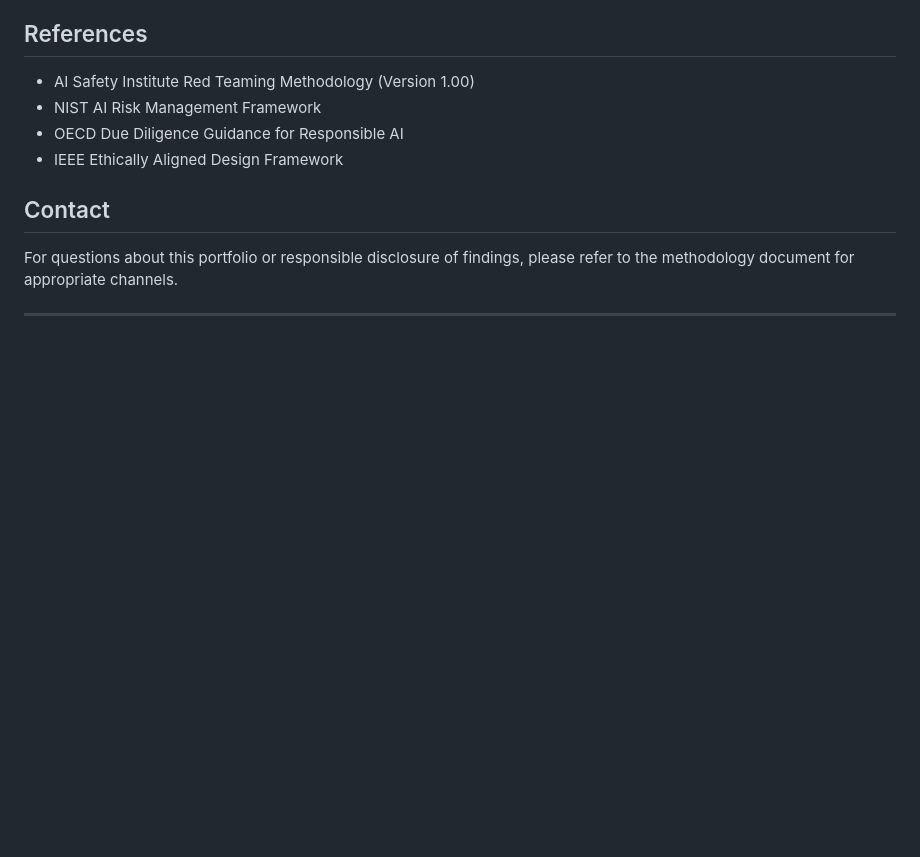
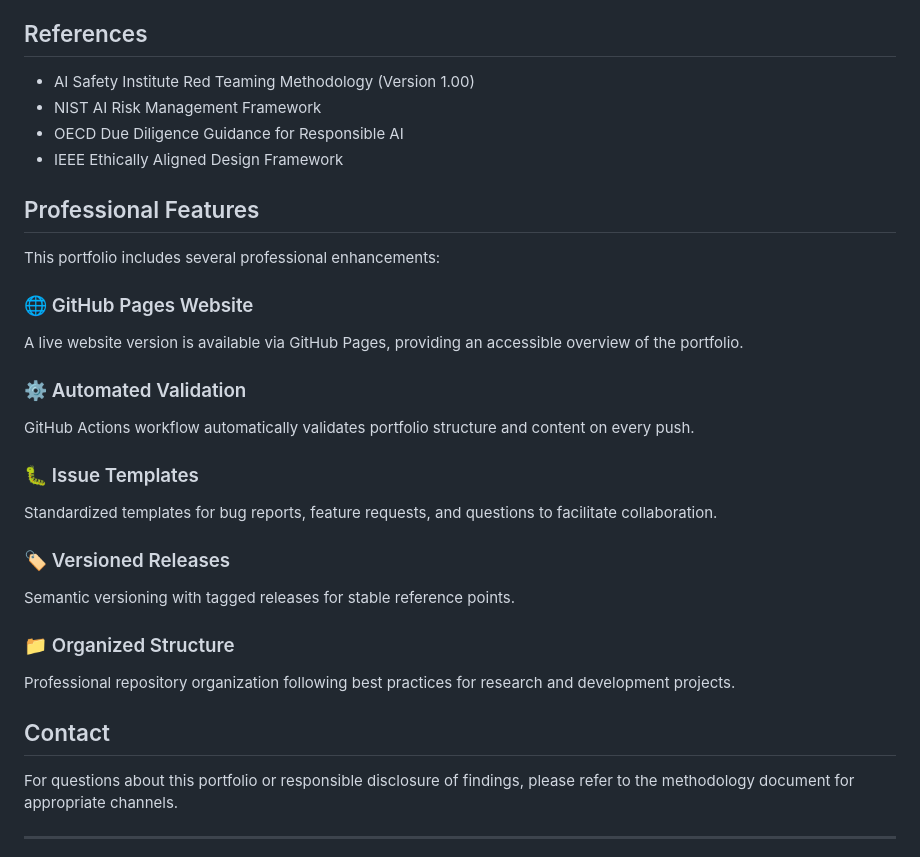
Before and after one commit to febufenn-cyber/ai-behavioral-safety-studies, a Markdown page: README.md, the part around the change. GitHub-like rendering; blank space fills up the shorter version.

Commit message:
Add Professional Features section to README
- GitHub Pages website mention
- Automated validation description
- Issue templates and versioning info

```diff
--- a/README.md
+++ b/README.md
@@ -130,6 +130,25 @@ This portfolio presents preliminary findings from systematic LLM behavior evalua
 - OECD Due Diligence Guidance for Responsible AI
 - IEEE Ethically Aligned Design Framework
 
+## Professional Features
+
+This portfolio includes several professional enhancements:
+
+### 🌐 GitHub Pages Website
+A live website version is available via GitHub Pages, providing an accessible overview of the portfolio.
+
+### ⚙️ Automated Validation
+GitHub Actions workflow automatically validates portfolio structure and content on every push.
+
+### 🐛 Issue Templates
+Standardized templates for bug reports, feature requests, and questions to facilitate collaboration.
+
+### 🏷️ Versioned Releases
+Semantic versioning with tagged releases for stable reference points.
+
+### 📁 Organized Structure
+Professional repository organization following best practices for research and development projects.
+
 ## Contact
 
 For questions about this portfolio or responsible disclosure of findings, please refer to the methodology document for appropriate channels.
```
